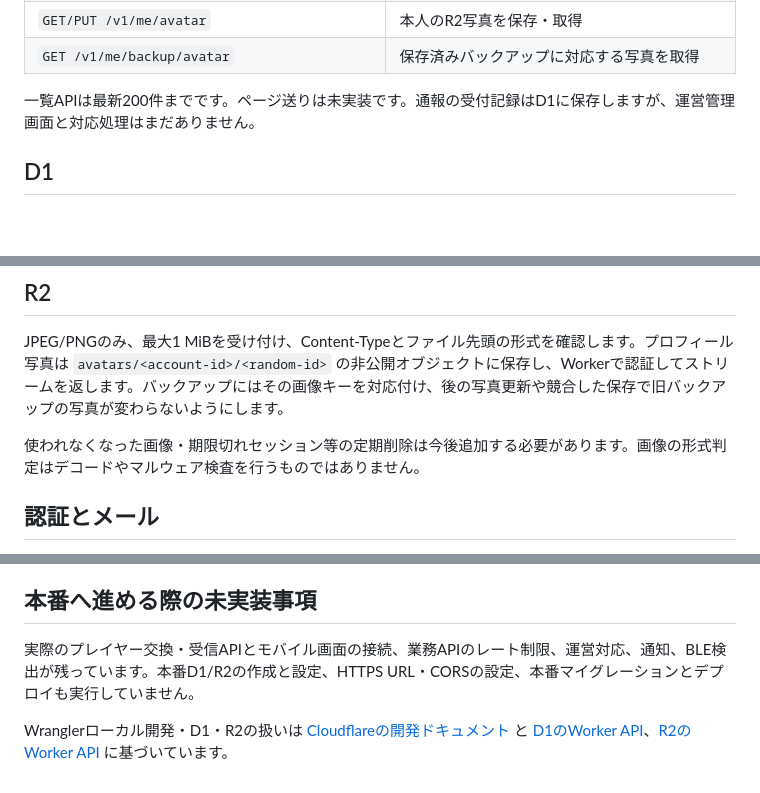
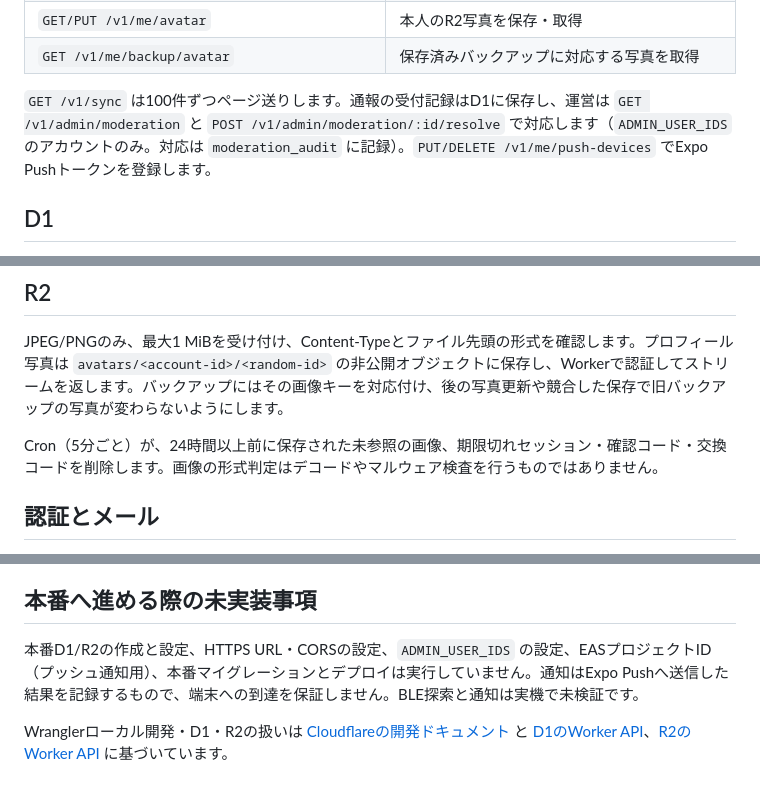
Before and after one commit to kazu3jp/Flocka, a Markdown page: docs/architecture.md, 3 parts joined by grey strips. GitHub-like rendering; blank space fills up the shorter version.

Commit message:
docs: describe the connected exchange, moderation, push and cron features
Co-Authored-By: Claude Sonnet 5.5 <noreply@anthropic.com>

```diff
--- a/docs/architecture.md
+++ b/docs/architecture.md
@@ -33,7 +33,7 @@ Workersの入口は `apps/api/src/index.ts`。CORS、認証、共通エラーを
 | `GET/PUT /v1/me/avatar` | 本人のR2写真を保存・取得 |
 | `GET /v1/me/backup/avatar` | 保存済みバックアップに対応する写真を取得 |
 
-一覧APIは最新200件までです。ページ送りは未実装です。通報の受付記録はD1に保存しますが、運営管理画面と対応処理はまだありません。
+`GET /v1/sync` は100件ずつページ送りします。通報の受付記録はD1に保存し、運営は `GET /v1/admin/moderation` と `POST /v1/admin/moderation/:id/resolve` で対応します（`ADMIN_USER_IDS` のアカウントのみ。対応は `moderation_audit` に記録）。`PUT/DELETE /v1/me/push-devices` でExpo Pushトークンを登録します。
 
 ## D1
 
@@ -49,7 +49,7 @@ Workersの入口は `apps/api/src/index.ts`。CORS、認証、共通エラーを
 
 JPEG/PNGのみ、最大1 MiBを受け付け、Content-Typeとファイル先頭の形式を確認します。プロフィール写真は `avatars/<account-id>/<random-id>` の非公開オブジェクトに保存し、Workerで認証してストリームを返します。バックアップにはその画像キーを対応付け、後の写真更新や競合した保存で旧バックアップの写真が変わらないようにします。
 
-使われなくなった画像・期限切れセッション等の定期削除は今後追加する必要があります。画像の形式判定はデコードやマルウェア検査を行うものではありません。
+Cron（5分ごと）が、24時間以上前に保存された未参照の画像、期限切れセッション・確認コード・交換コードを削除します。画像の形式判定はデコードやマルウェア検査を行うものではありません。
 
 ## 認証とメール
 
@@ -59,6 +59,6 @@ JPEG/PNGのみ、最大1 MiBを受け付け、Content-Typeとファイル先頭
 
 ## 本番へ進める際の未実装事項
 
-実際のプレイヤー交換・受信APIとモバイル画面の接続、業務APIのレート制限、運営対応、通知、BLE検出が残っています。本番D1/R2の作成と設定、HTTPS URL・CORSの設定、本番マイグレーションとデプロイも実行していません。
+本番D1/R2の作成と設定、HTTPS URL・CORSの設定、`ADMIN_USER_IDS` の設定、EASプロジェクトID（プッシュ通知用）、本番マイグレーションとデプロイは実行していません。通知はExpo Pushへ送信した結果を記録するもので、端末への到達を保証しません。BLE探索と通知は実機で未検証です。
 
 Wranglerローカル開発・D1・R2の扱いは [Cloudflareの開発ドキュメント](https://developers.cloudflare.com/workers/local-development/) と [D1のWorker API](https://developers.cloudflare.com/d1/worker-api/d1-database/)、[R2のWorker API](https://developers.cloudflare.com/r2/api/workers/workers-api-reference/) に基づいています。
```
Also changed, not shown: README.md (+2 -2 lines).
